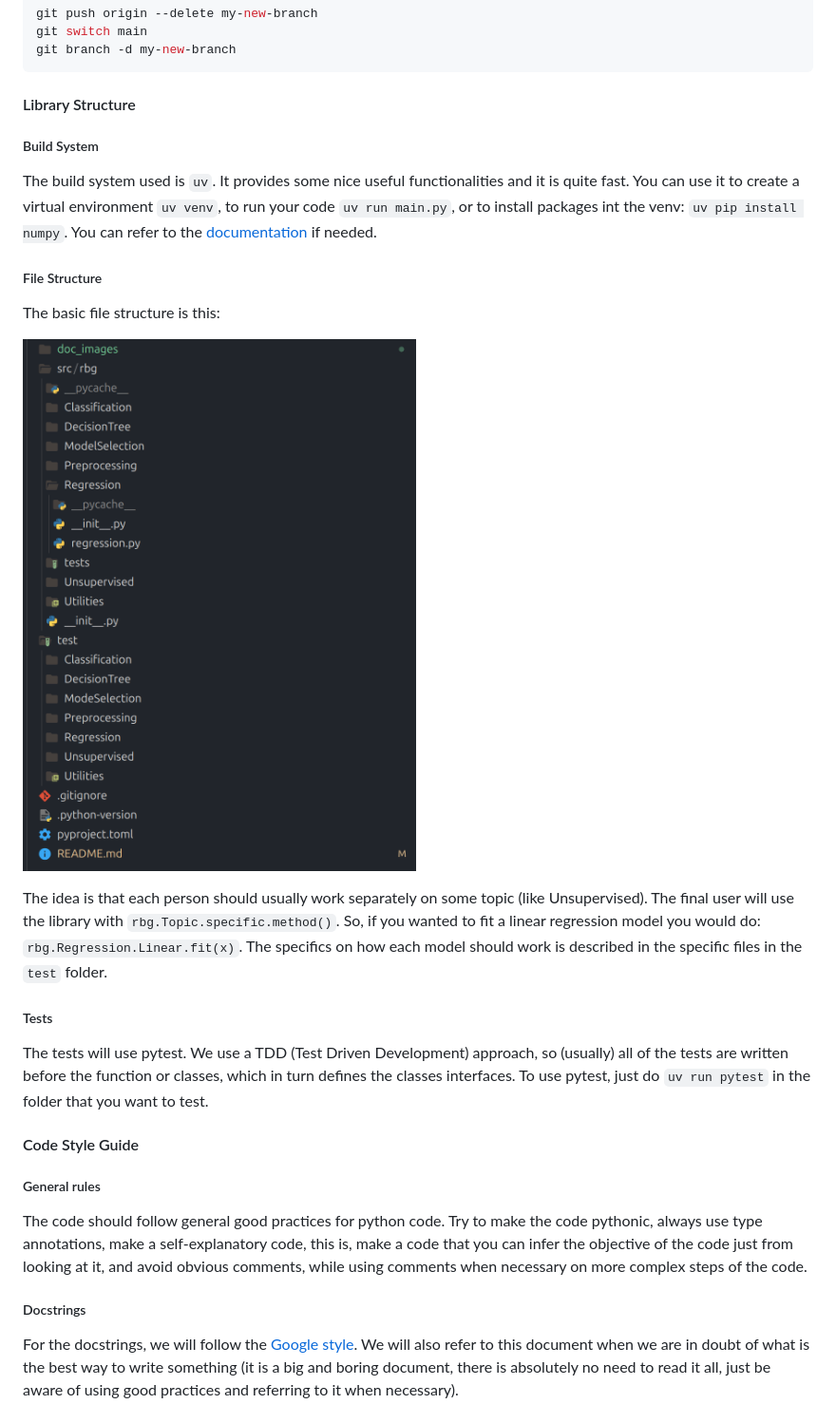
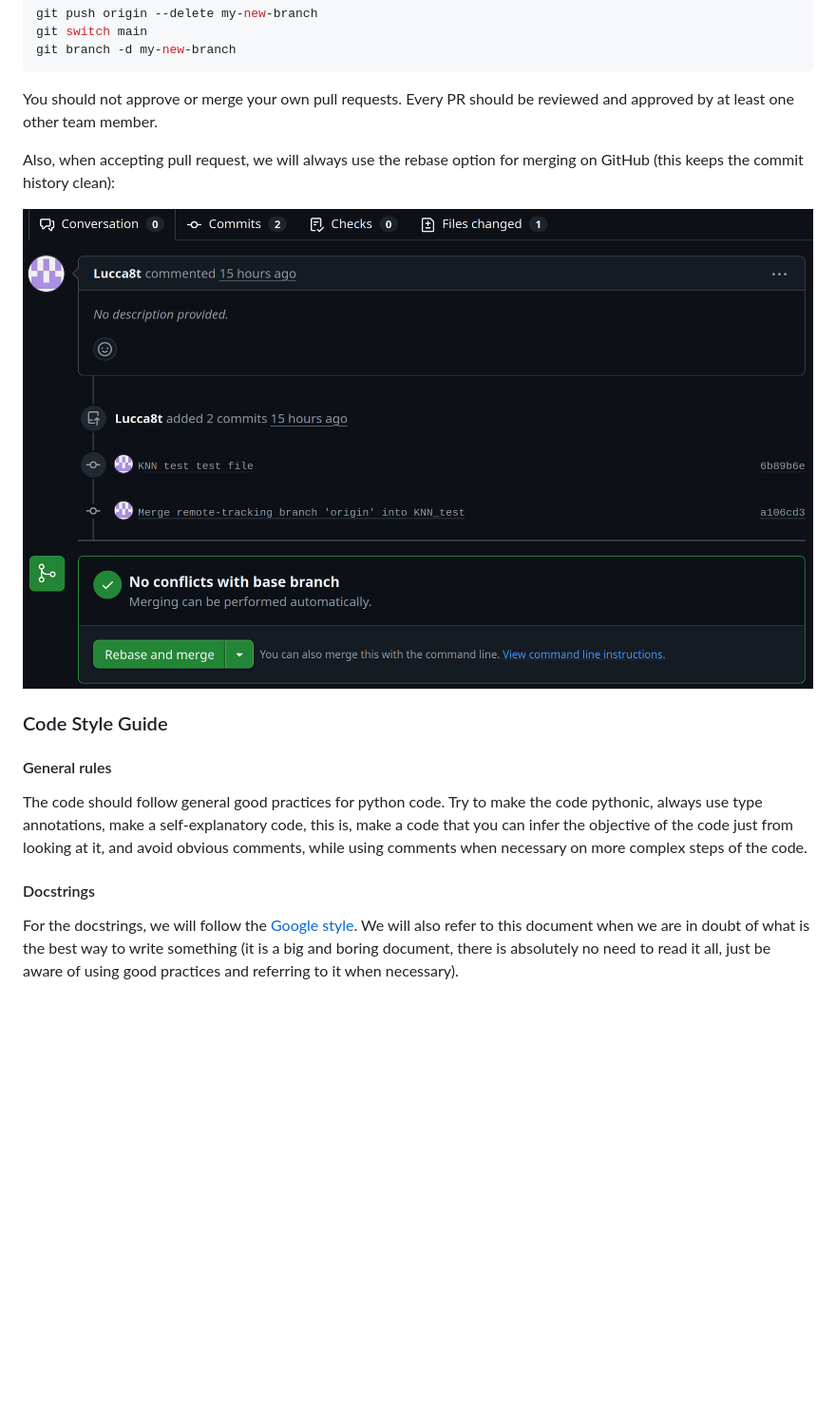
Before and after one commit to fragadmsc/rbg, a Markdown page: README.md, the part around one of its changes. Shown at 95% size. Drawn GitHub-style; pictures changed too: doc_images/rebase.png (added); blank space fills up the shorter version.

Commit message:
new refactored version of readme

````diff
--- a/README.md
+++ b/README.md
@@ -65,30 +135,18 @@ git switch main
 git branch -d my-new-branch
 ```
 
-#### Library Structure
+You should not approve or merge your own pull requests. Every PR should be reviewed and approved by at least one other team member.
 
-##### Build System
+Also, when accepting pull request, we will always use the rebase option for merging on GitHub (this keeps the commit history clean):
 
-The build system used is `uv`. It provides some nice useful functionalities and it is quite fast. You can use it to create a virtual environment `uv venv`, to run your code `uv run main.py`, or to install packages int the venv: `uv pip install numpy`. You can refer to the [documentation](https://docs.astral.sh/uv/) if needed.
+![Rebase](doc_images/rebase.png)
 
-##### File Structure
+### Code Style Guide
 
-The basic file structure is this:
-
-![File Structue](doc_images/file_structure.png)
-
-The idea is that each person should usually work separately on some topic (like Unsupervised). The final user will use the library with `rbg.Topic.specific.method()`. So, if you wanted to fit a linear regression model you would do: `rbg.Regression.Linear.fit(x)`. The specifics on how each model should work is described in the specific files in the `test` folder.
-
-##### Tests
-
-The tests will use pytest. We use a TDD (Test Driven Development) approach, so (usually) all of the tests are written before the function or classes, which in turn defines the classes interfaces. To use pytest, just do `uv run pytest` in the folder that you want to test.
-
-#### Code Style Guide
-
-##### General rules
+#### General rules
 
 The code should follow general good practices for python code. Try to make the code pythonic, always use type annotations, make a self-explanatory code, this is, make a code that you can infer the objective of the code just from looking at it, and avoid obvious comments, while using comments when necessary on more complex steps of the code.
 
-##### Docstrings
+#### Docstrings
 
 For the docstrings, we will follow the [Google style](https://google.github.io/styleguide/pyguide.html#s3.8-comments-and-docstrings). We will also refer to this document when we are in doubt of what is the best way to write something (it is a big and boring document, there is absolutely no need to read it all, just be aware of using good practices and referring to it when necessary).
````
Also changed, not shown: other parts of README.md (+85 -15 lines).
